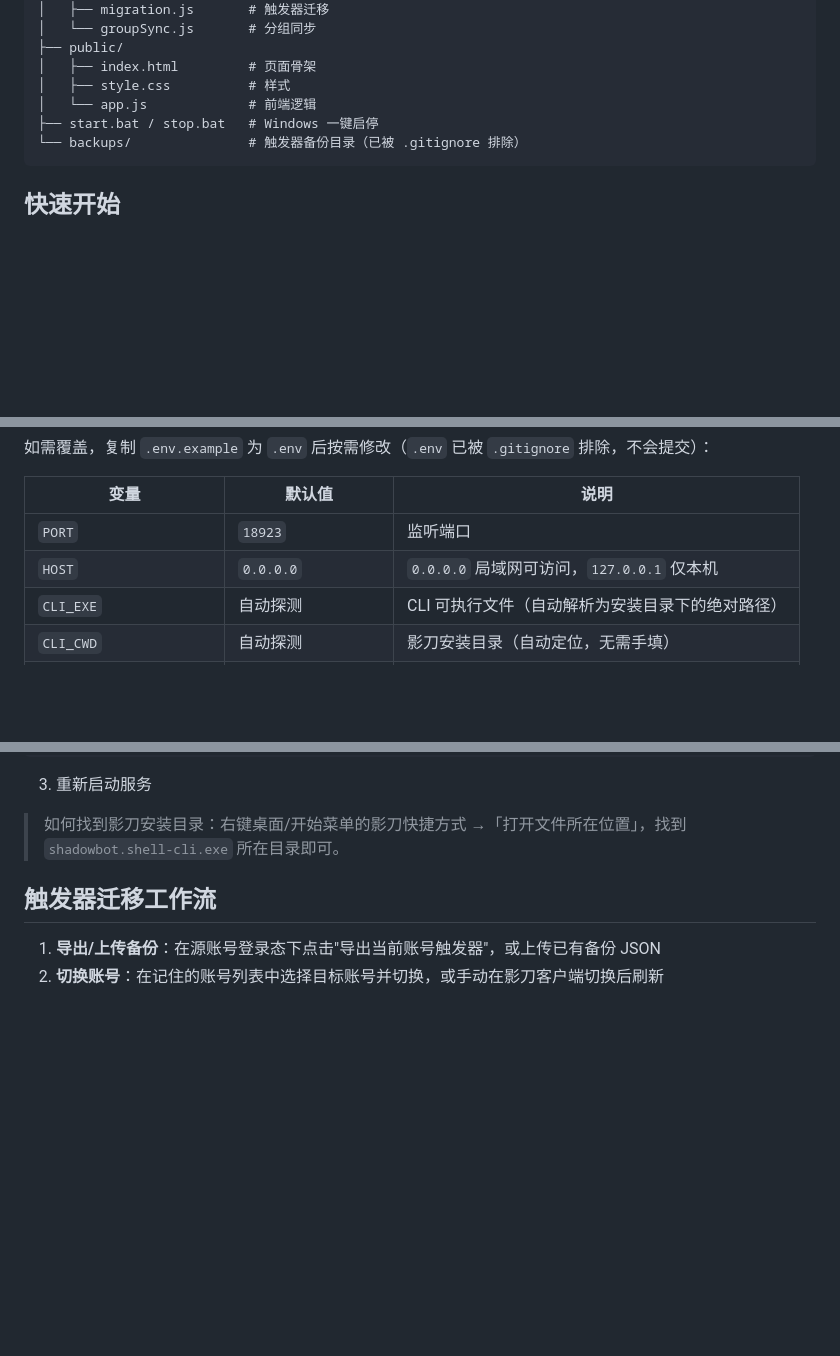
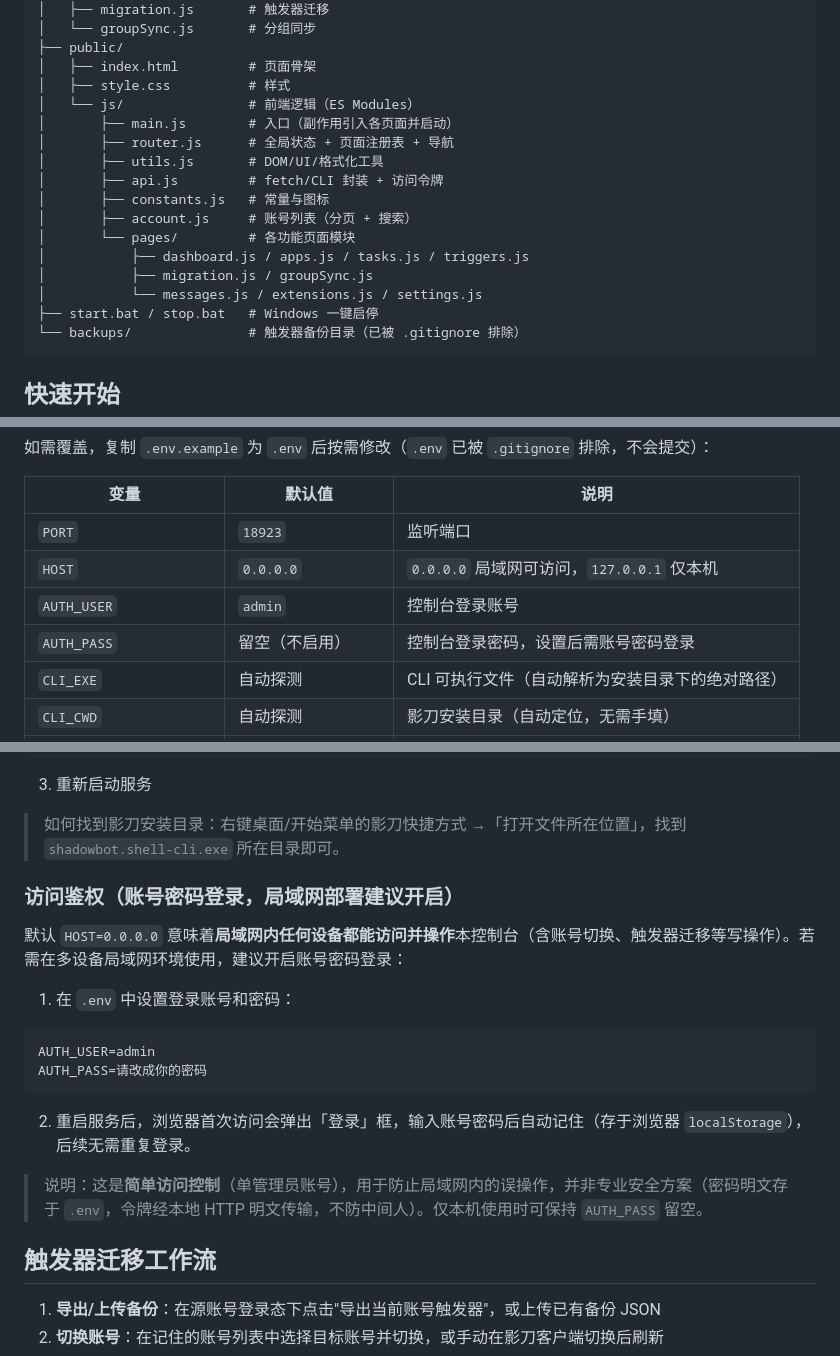
Before and after one commit to fwpsx/shadowbot-rpa-console, a Markdown page: README.md, 3 parts joined by grey strips. Rendered like a GitHub page; blank space fills up the shorter version.

Commit message:
feat: Update README.md

````diff
--- a/README.md
+++ b/README.md
@@ -41,7 +41,17 @@
 ├── public/
 │   ├── index.html         # 页面骨架
 │   ├── style.css          # 样式
-│   └── app.js             # 前端逻辑
+│   └── js/                # 前端逻辑（ES Modules）
+│       ├── main.js        # 入口（副作用引入各页面并启动）
+│       ├── router.js      # 全局状态 + 页面注册表 + 导航
+│       ├── utils.js       # DOM/UI/格式化工具
+│       ├── api.js         # fetch/CLI 封装 + 访问令牌
+│       ├── constants.js   # 常量与图标
+│       ├── account.js     # 账号列表（分页 + 搜索）
+│       └── pages/         # 各功能页面模块
+│           ├── dashboard.js / apps.js / tasks.js / triggers.js
+│           ├── migration.js / groupSync.js
+│           └── messages.js / extensions.js / settings.js
 ├── start.bat / stop.bat   # Windows 一键启停
 └── backups/               # 触发器备份目录（已被 .gitignore 排除）
 ```
@@ -79,6 +89,8 @@ npm start
 |------|--------|------|
 | `PORT` | `18923` | 监听端口 |
 | `HOST` | `0.0.0.0` | `0.0.0.0` 局域网可访问，`127.0.0.1` 仅本机 |
+| `AUTH_USER` | `admin` | 控制台登录账号 |
+| `AUTH_PASS` | 留空（不启用） | 控制台登录密码，设置后需账号密码登录 |
 | `CLI_EXE` | 自动探测 | CLI 可执行文件（自动解析为安装目录下的绝对路径） |
 | `CLI_CWD` | 自动探测 | 影刀安装目录（自动定位，无需手填） |
 | `SCREENCAST_DIR` | 自动探测 | 视频回放目录（默认「安装目录\screencast」） |
@@ -105,6 +117,21 @@ SCREENCAST_DIR=E:\MyTools\ShadowBot\screencast
 3. 重新启动服务
 
 > 如何找到影刀安装目录：右键桌面/开始菜单的影刀快捷方式 →「打开文件所在位置」，找到 `shadowbot.shell-cli.exe` 所在目录即可。
+
+### 访问鉴权（账号密码登录，局域网部署建议开启）
+
+默认 `HOST=0.0.0.0` 意味着**局域网内任何设备都能访问并操作**本控制台（含账号切换、触发器迁移等写操作）。若需在多设备局域网环境使用，建议开启账号密码登录：
+
+1. 在 `.env` 中设置登录账号和密码：
+
+```ini
+AUTH_USER=admin
+AUTH_PASS=请改成你的密码
+```
+
+2. 重启服务后，浏览器首次访问会弹出「登录」框，输入账号密码后自动记住（存于浏览器 `localStorage`），后续无需重复登录。
+
+> 说明：这是**简单访问控制**（单管理员账号），用于防止局域网内的误操作，并非专业安全方案（密码明文存于 `.env`，令牌经本地 HTTP 明文传输，不防中间人）。仅本机使用时可保持 `AUTH_PASS` 留空。
 
 ## 触发器迁移工作流
 
````
